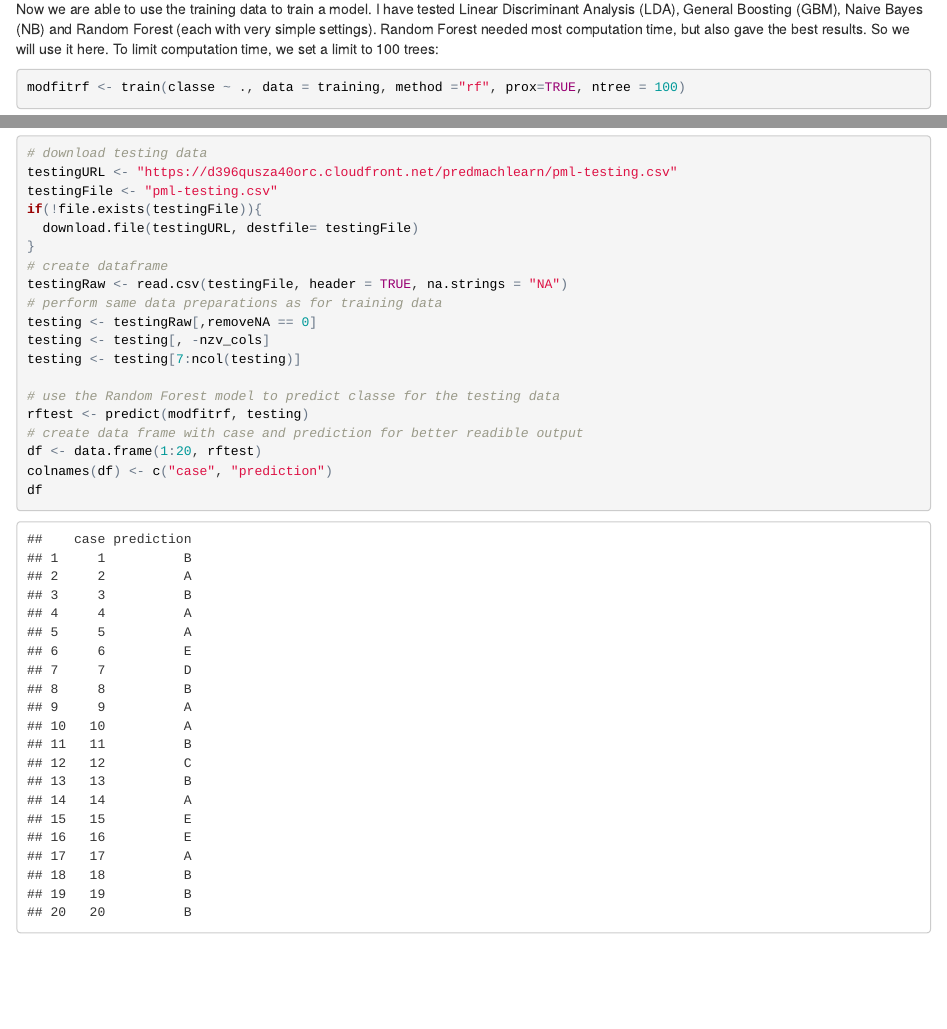
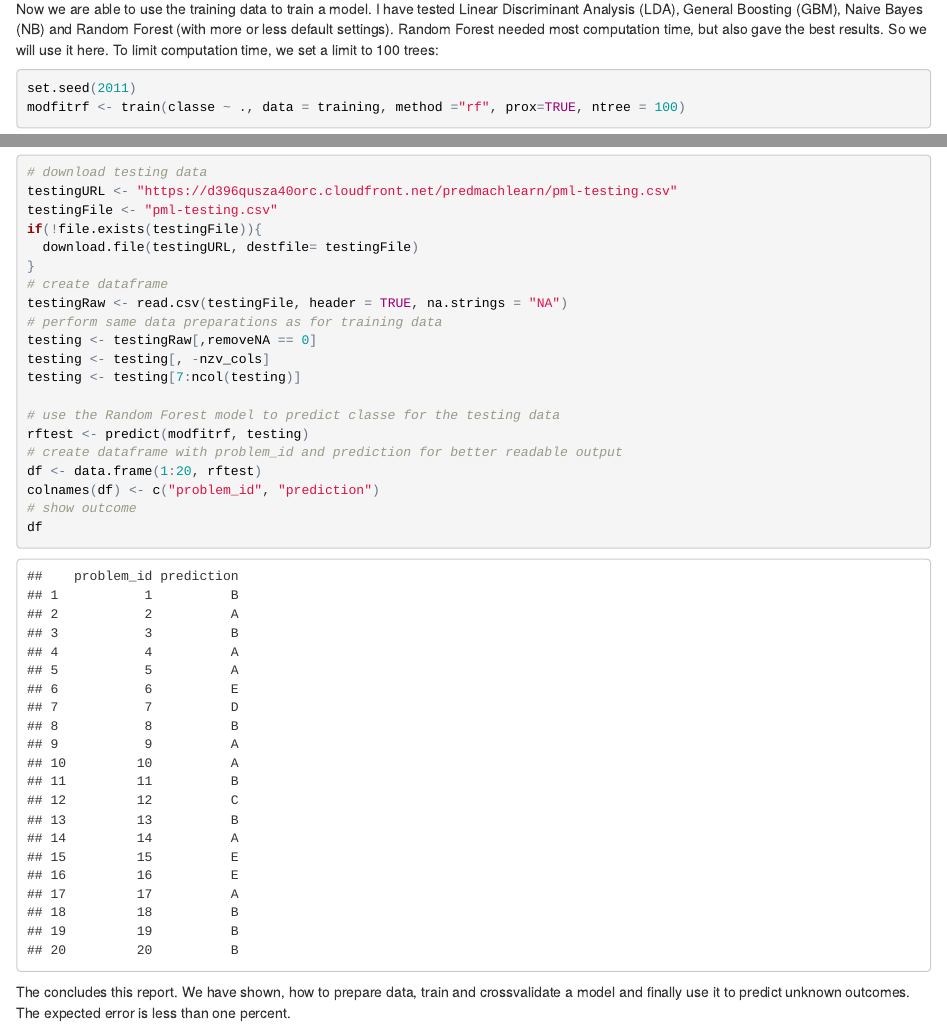
Before and after one commit to alklar/practicalmachinelearning, an R Markdown document (index.Rmd): the page in a window 1100 px wide, from 1100 px down before the commit and from 1160 px down after it, so that both start at the same text, and a second part further down, joined at a grey line. The pictures show the output file index.html that the author committed with the source, opened offline.

Commit message:
Mainly formatting

````diff
--- a/index.Rmd
+++ b/index.Rmd
@@ -62,8 +64,9 @@ training <- trainingSet[ inTrain,]
 probe <- trainingSet[-inTrain,]
 ```
 
-Now we are able to use the training data to train a model. I have tested Linear Discriminant Analysis (LDA), General Boosting (GBM), Naive Bayes (NB) and Random Forest (each with very simple settings). Random Forest needed most computation time, but also gave the best results. So we will use it here. To limit computation time, we set a limit to 100 trees:
+Now we are able to use the training data to train a model. I have tested Linear Discriminant Analysis (LDA), General Boosting (GBM), Naive Bayes (NB) and Random Forest (with more or less default settings). Random Forest needed most computation time, but also gave the best results. So we will use it here. To limit computation time, we set a limit to 100 trees:
 ```{r fitModel, cache=TRUE}
+set.seed(2011)
 modfitrf <- train(classe ~ ., data = training, method ="rf", prox=TRUE, ntree = 100)
 ```
 ## Validation
@@ -100,8 +103,10 @@ testing <- testing[7:ncol(testing)]
 
 # use the Random Forest model to predict classe for the testing data
 rftest <- predict(modfitrf, testing)
-# create data frame with case and prediction for better readible output
+# create dataframe with problem_id and prediction for better readable output
 df <- data.frame(1:20, rftest)
-colnames(df) <- c("case", "prediction")
+colnames(df) <- c("problem_id", "prediction")
+# show outcome
 df
 ```
+The concludes this report. We have shown, how to prepare data, train and crossvalidate a model and finally use it to predict unknown outcomes. The expected error is less than one percent.
````
Also changed, not shown: index.html, index.Rmd (2 more changed lines).
